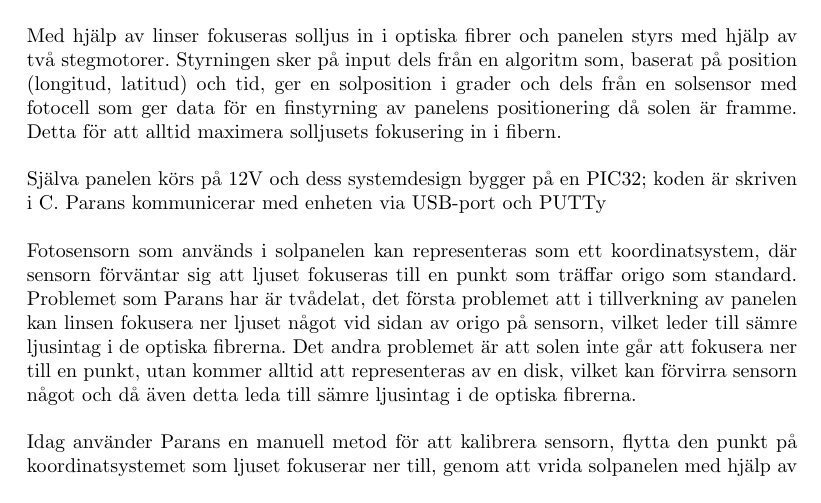
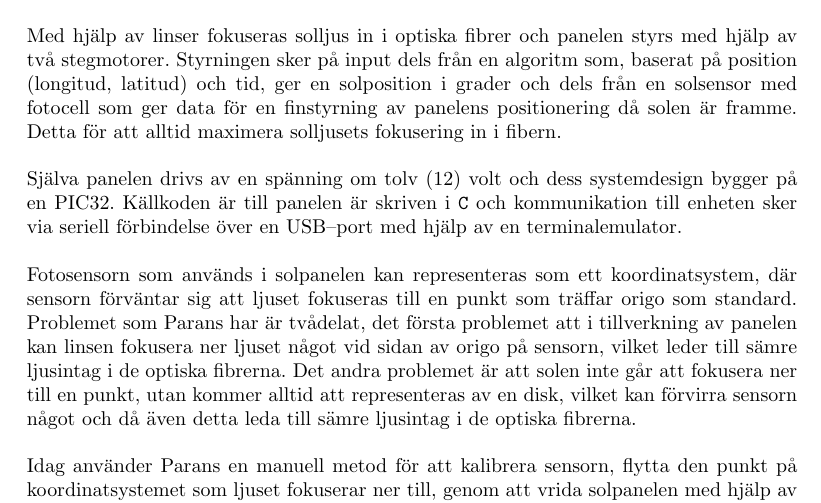
Before and after one commit to MrAkergren/calibration, a LaTeX document (doc/tex/planning/planning.tex): part of page 2 of 2, cut so that both start at the same text. Compiled offline with pdfLaTeX.

Commit message:
word choice

```diff
--- a/doc/tex/planning/planning.tex
+++ b/doc/tex/planning/planning.tex
@@ -74,7 +77,7 @@
     Med hjälp av linser fokuseras solljus in i optiska fibrer och panelen styrs med hjälp av två stegmotorer. Styrningen sker på input dels från en algoritm som, baserat på position (longitud, latitud) och tid, ger en solposition i grader och dels från en solsensor med fotocell som ger data för en finstyrning av panelens positionering då solen är framme.
     Detta för att alltid maximera solljusets fokusering in i fibern.\bigskip
 
-    Själva panelen körs på 12V och dess systemdesign bygger på en PIC32; koden är skriven i C. Parans kommunicerar med enheten via USB-port och PUTTy \bigskip
+    Själva panelen drivs av en spänning om tolv (12) volt och dess systemdesign bygger på en PIC32. Källkoden är till panelen är skriven i \texttt{C} och kommunikation till enheten sker via seriell förbindelse över en USB–port med hjälp av en terminalemulator. \bigskip
 
     Fotosensorn som används i solpanelen kan representeras som ett koordinatsystem, där sensorn förväntar sig att ljuset fokuseras till en punkt som träffar origo som standard. Problemet som Parans har är tvådelat, det första problemet att i tillverkning av panelen kan linsen fokusera ner ljuset något vid sidan av origo på sensorn, vilket leder till sämre ljusintag i de optiska fibrerna. Det andra problemet är att solen inte går att fokusera ner till en punkt, utan kommer alltid att representeras av en disk, vilket kan förvirra sensorn något och då även detta leda till sämre ljusintag i de optiska fibrerna. \bigskip
 
```
Also changed, not shown: doc/tex/planning/planning.tex (3 more changed lines).
